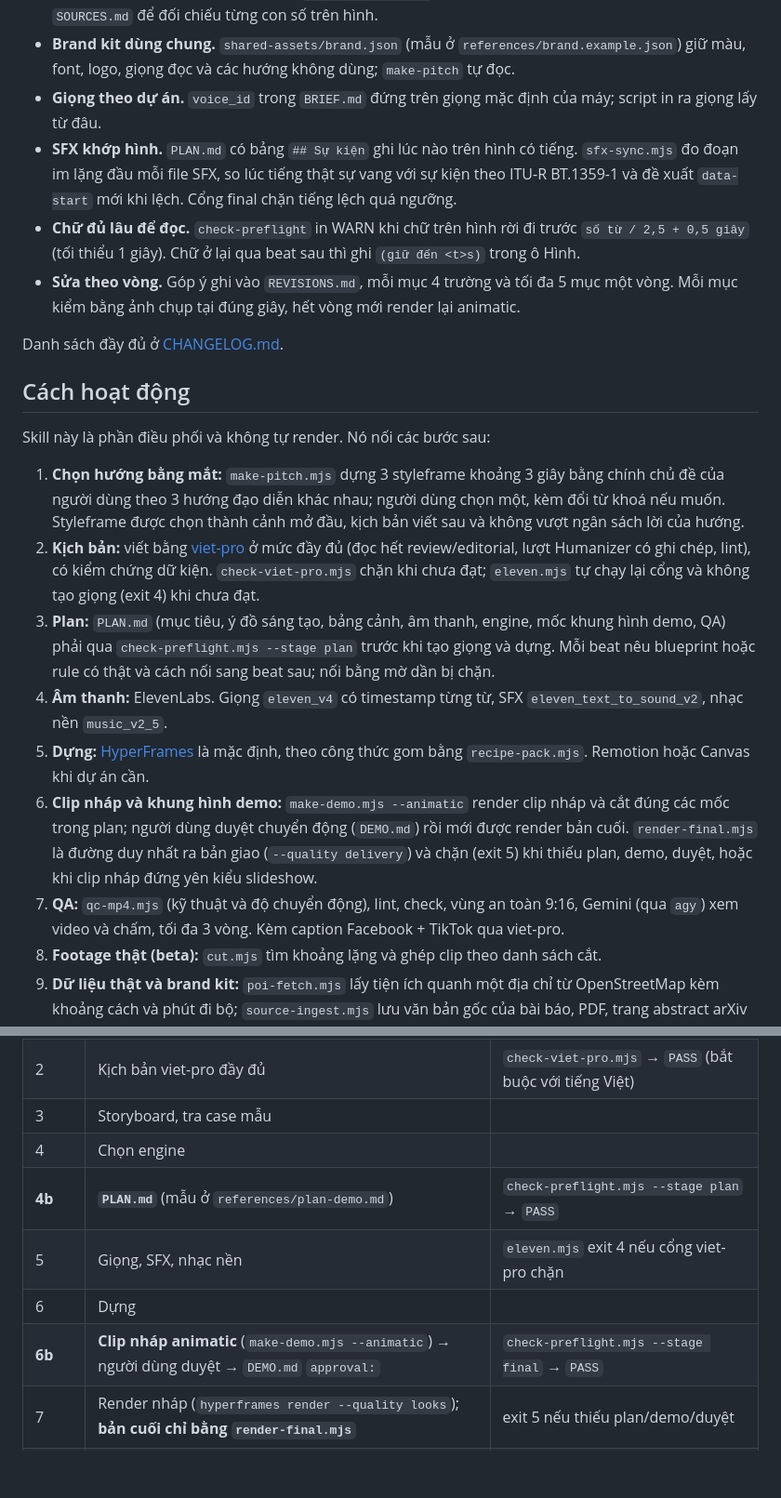
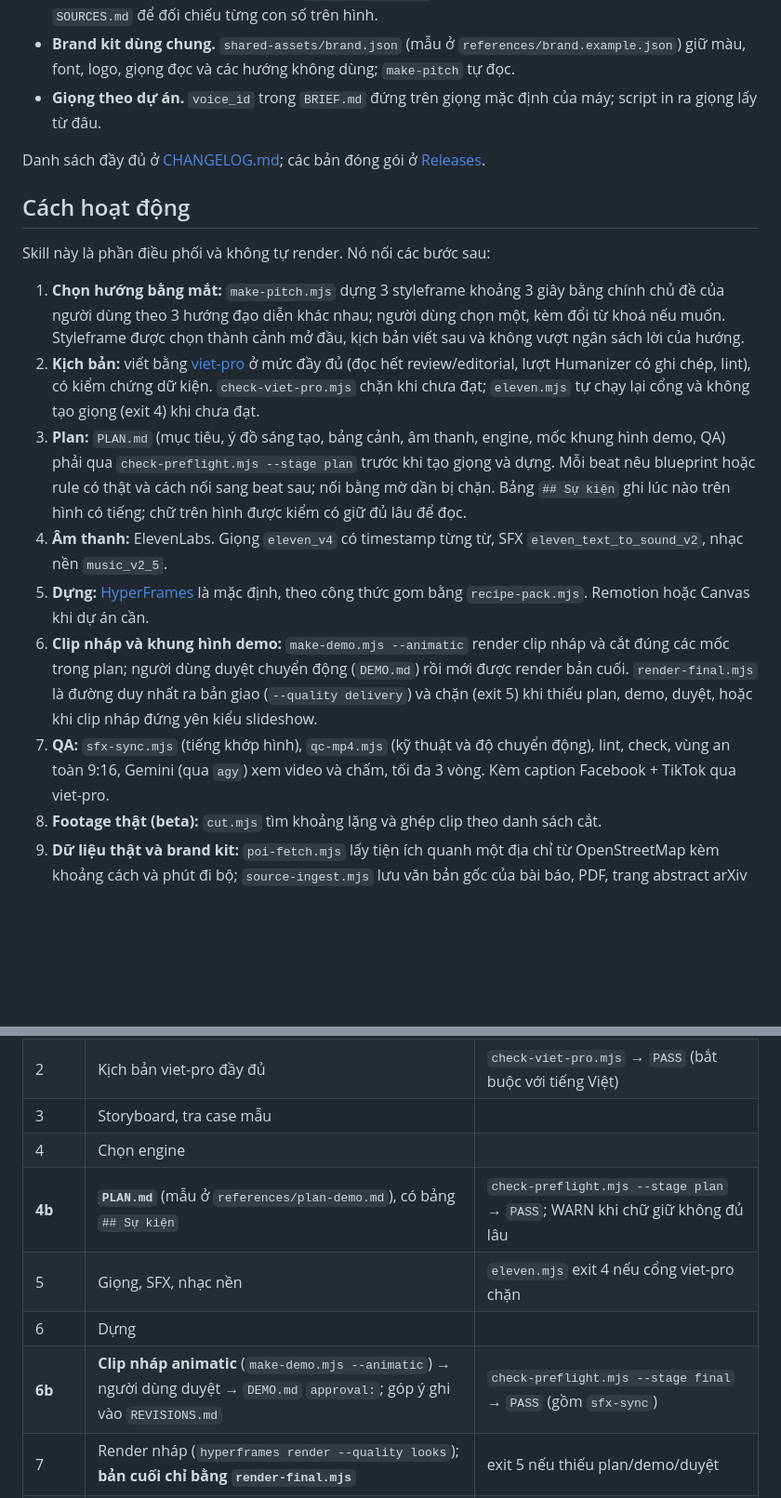
Before and after one commit to abm-dungtq/opus-video, a Markdown page: README.md, 2 parts joined by grey strips. Shown at 93% size. GitHub-like rendering; blank space fills up the shorter version.

```diff
--- a/README.md
+++ b/README.md
@@ -59,11 +87,8 @@ Bản trước dựng ra video kiểu trình chiếu: vài thẻ tiêu đề tr
 - **Dữ liệu thật thay số gõ tay.** `poi-fetch.mjs` lấy trường, chợ, bệnh viện, trạm xe… quanh một địa chỉ từ OpenStreetMap, kèm phút đi bộ. `source-ingest.mjs` lưu nguyên văn bài báo, PDF, trang arXiv vào `SOURCES.md` để đối chiếu từng con số trên hình.
 - **Brand kit dùng chung.** `shared-assets/brand.json` (mẫu ở `references/brand.example.json`) giữ màu, font, logo, giọng đọc và các hướng không dùng; `make-pitch` tự đọc.
 - **Giọng theo dự án.** `voice_id` trong `BRIEF.md` đứng trên giọng mặc định của máy; script in ra giọng lấy từ đâu.
-- **SFX khớp hình.** `PLAN.md` có bảng `## Sự kiện` ghi lúc nào trên hình có tiếng. `sfx-sync.mjs` đo đoạn im lặng đầu mỗi file SFX, so lúc tiếng thật sự vang với sự kiện theo ITU-R BT.1359-1 và đề xuất `data-start` mới khi lệch. Cổng final chặn tiếng lệch quá ngưỡng.
-- **Chữ đủ lâu để đọc.** `check-preflight` in WARN khi chữ trên hình rời đi trước `số từ / 2,5 + 0,5 giây` (tối thiểu 1 giây). Chữ ở lại qua beat sau thì ghi `(giữ đến <t>s)` trong ô Hình.
-- **Sửa theo vòng.** Góp ý ghi vào `REVISIONS.md`, mỗi mục 4 trường và tối đa 5 mục một vòng. Mỗi mục kiểm bằng ảnh chụp tại đúng giây, hết vòng mới render lại animatic.
 
-Danh sách đầy đủ ở [CHANGELOG.md](CHANGELOG.md).
+Danh sách đầy đủ ở [CHANGELOG.md](CHANGELOG.md); các bản đóng gói ở [Releases](https://github.com/abm-dungtq/opus-video/releases).
 
 ## Cách hoạt động
 
@@ -71,11 +96,11 @@ Skill này là phần điều phối và không tự render. Nó nối các bư
 
 1. **Chọn hướng bằng mắt:** `make-pitch.mjs` dựng 3 styleframe khoảng 3 giây bằng chính chủ đề của người dùng theo 3 hướng đạo diễn khác nhau; người dùng chọn một, kèm đổi từ khoá nếu muốn. Styleframe được chọn thành cảnh mở đầu, kịch bản viết sau và không vượt ngân sách lời của hướng.
 2. **Kịch bản:** viết bằng [viet-pro](https://github.com/abm-dungtq/viet-pro-codex) ở mức đầy đủ (đọc hết review/editorial, lượt Humanizer có ghi chép, lint), có kiểm chứng dữ kiện. `check-viet-pro.mjs` chặn khi chưa đạt; `eleven.mjs` tự chạy lại cổng và không tạo giọng (exit 4) khi chưa đạt.
-3. **Plan:** `PLAN.md` (mục tiêu, ý đồ sáng tạo, bảng cảnh, âm thanh, engine, mốc khung hình demo, QA) phải qua `check-preflight.mjs --stage plan` trước khi tạo giọng và dựng. Mỗi beat nêu blueprint hoặc rule có thật và cách nối sang beat sau; nối bằng mờ dần bị chặn.
+3. **Plan:** `PLAN.md` (mục tiêu, ý đồ sáng tạo, bảng cảnh, âm thanh, engine, mốc khung hình demo, QA) phải qua `check-preflight.mjs --stage plan` trước khi tạo giọng và dựng. Mỗi beat nêu blueprint hoặc rule có thật và cách nối sang beat sau; nối bằng mờ dần bị chặn. Bảng `## Sự kiện` ghi lúc nào trên hình có tiếng; chữ trên hình được kiểm có giữ đủ lâu để đọc.
 4. **Âm thanh:** ElevenLabs. Giọng `eleven_v4` có timestamp từng từ, SFX `eleven_text_to_sound_v2`, nhạc nền `music_v2_5`.
 5. **Dựng:** [HyperFrames](https://hyperframes.dev) là mặc định, theo công thức gom bằng `recipe-pack.mjs`. Remotion hoặc Canvas khi dự án cần.
 6. **Clip nháp và khung hình demo:** `make-demo.mjs --animatic` render clip nháp và cắt đúng các mốc trong plan; người dùng duyệt chuyển động (`DEMO.md`) rồi mới được render bản cuối. `render-final.mjs` là đường duy nhất ra bản giao (`--quality delivery`) và chặn (exit 5) khi thiếu plan, demo, duyệt, hoặc khi clip nháp đứng yên kiểu slideshow.
-7. **QA:** `qc-mp4.mjs` (kỹ thuật và độ chuyển động), lint, check, vùng an toàn 9:16, Gemini (qua `agy`) xem video và chấm, tối đa 3 vòng. Kèm caption Facebook + TikTok qua viet-pro.
+7. **QA:** `sfx-sync.mjs` (tiếng khớp hình), `qc-mp4.mjs` (kỹ thuật và độ chuyển động), lint, check, vùng an toàn 9:16, Gemini (qua `agy`) xem video và chấm, tối đa 3 vòng. Kèm caption Facebook + TikTok qua viet-pro.
 8. **Footage thật (beta):** `cut.mjs` tìm khoảng lặng và ghép clip theo danh sách cắt.
 9. **Dữ liệu thật và brand kit:** `poi-fetch.mjs` lấy tiện ích quanh một địa chỉ từ OpenStreetMap kèm khoảng cách và phút đi bộ; `source-ingest.mjs` lưu văn bản gốc của bài báo, PDF, trang abstract arXiv vào `SOURCES.md` để kiểm số liệu; `brand.mjs` kiểm brand kit dùng chung (màu, font, logo, giọng đọc).
 10. **Clip người dùng làm trục + nền dựng mới:** clip có sẵn lời nói chạy trong khung PiP trên nền bản đồ hay phối cảnh, hiệu ứng bám từng chữ. BRIEF ghi `voice_source: clip`: cổng viet-pro lint phụ đề và chữ trên hình thay cho kịch bản TTS. Phụ đề sinh từ bản chép lời Whisper cùng bảng sửa lỗi nghe máy người dùng duyệt. Nội dung là của người dùng nên không gắn nhãn rào đón ("minh họa", "theo lời người nói"…) lên hình; `video-lint` báo lỗi khi gặp. Xem `references/clip-master-canvas.md`.
@@ -226,10 +251,10 @@ Agent nào cũng có thể chọn skill tự động khi bạn nói muốn làm
 | 2 | Kịch bản viet-pro đầy đủ | `check-viet-pro.mjs` → `PASS` (bắt buộc với tiếng Việt) |
 | 3 | Storyboard, tra case mẫu | |
 | 4 | Chọn engine | |
-| **4b** | **`PLAN.md`** (mẫu ở `references/plan-demo.md`) | `check-preflight.mjs --stage plan` → `PASS` |
+| **4b** | **`PLAN.md`** (mẫu ở `references/plan-demo.md`), có bảng `## Sự kiện` | `check-preflight.mjs --stage plan` → `PASS`; WARN khi chữ giữ không đủ lâu |
 | 5 | Giọng, SFX, nhạc nền | `eleven.mjs` exit 4 nếu cổng viet-pro chặn |
 | 6 | Dựng | |
-| **6b** | **Clip nháp animatic** (`make-demo.mjs --animatic`) → người dùng duyệt → `DEMO.md` `approval:` | `check-preflight.mjs --stage final` → `PASS` |
+| **6b** | **Clip nháp animatic** (`make-demo.mjs --animatic`) → người dùng duyệt → `DEMO.md` `approval:`; góp ý ghi vào `REVISIONS.md` | `check-preflight.mjs --stage final` → `PASS` (gồm `sfx-sync`) |
 | 7 | Render nháp (`hyperframes render --quality looks`); **bản cuối chỉ bằng `render-final.mjs`** | exit 5 nếu thiếu plan/demo/duyệt |
 | 8 | QA (tối đa 3 vòng), bắt đầu bằng `qc-mp4.mjs` | `QA.md`, không có dòng `FAIL` |
 | 9 | Caption Facebook + TikTok | `check-viet-pro.mjs --stage delivery` → `PASS` |
```
Also changed, not shown: other parts of README.md (+31 -3 lines), CHANGELOG.md (+2 -2 lines).
